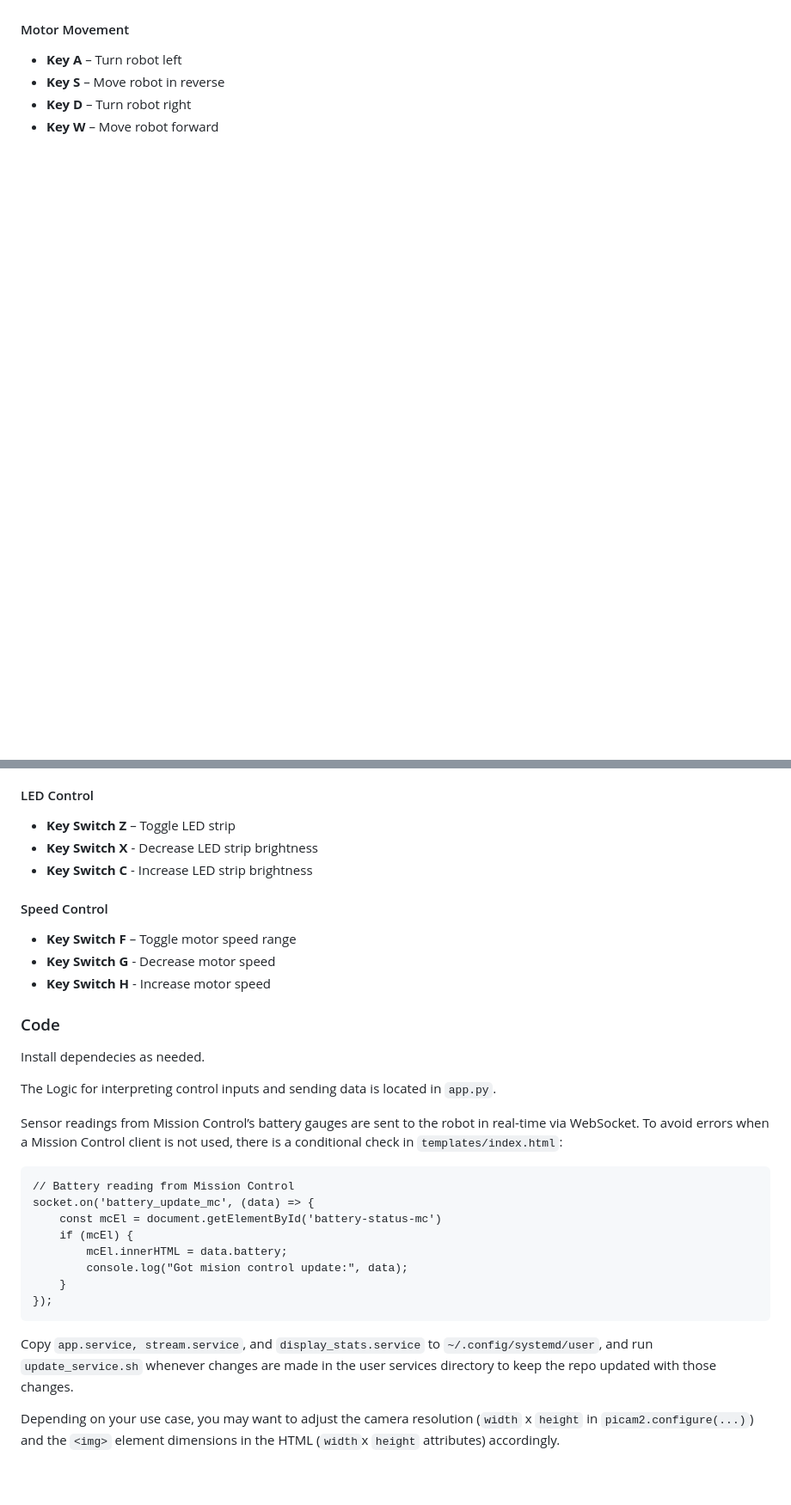
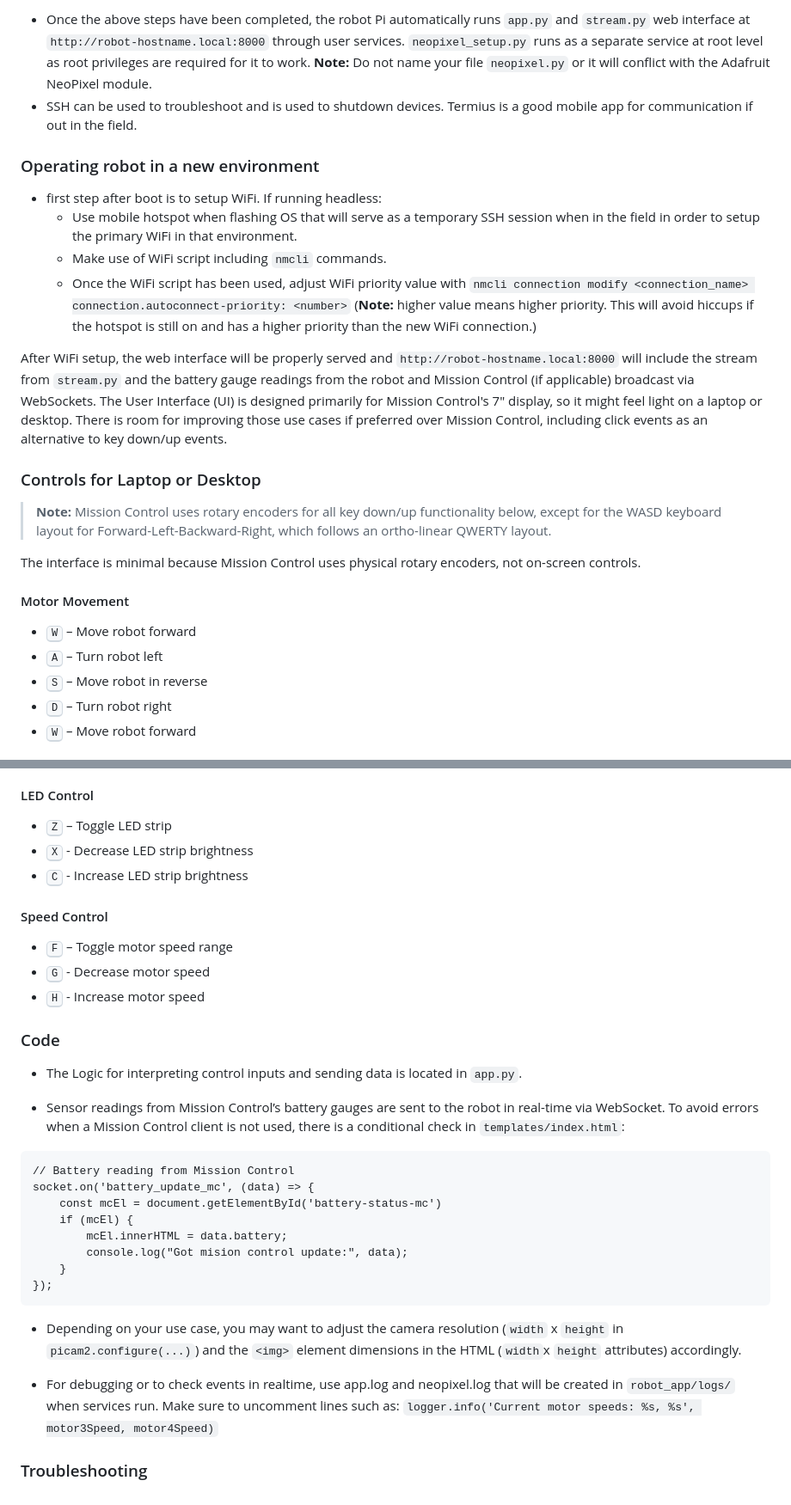
Before and after one commit to clds84/robot_app, a Markdown page: README.md, 2 parts joined by grey strips. Shown: that part at 86% size. GitHub-like rendering; blank space fills up the shorter version.

````diff
--- a/README.md
+++ b/README.md
@@ -104,7 +218,26 @@ Refer to the controls below in order to use a keyboard layout on a laptop or des
+- Once the above steps have been completed, the robot Pi automatically runs `app.py` and `stream.py` web interface at `http://robot-hostname.local:8000` through user services. `neopixel_setup.py` runs as a separate service at root level as root privileges are required for it to work. **Note:** Do not name your file `neopixel.py` or it will conflict with the Adafruit NeoPixel module.
+- SSH can be used to troubleshoot and is used to shutdown devices. Termius is a good mobile app for communication if out in the field.
+
+### Operating robot in a new environment
+
+- first step after boot is to setup WiFi. If running headless:
+  - Use mobile hotspot when flashing OS that will serve as a temporary SSH session when in the field in order to setup the primary WiFi in that environment.
+  - Make use of WiFi script including `nmcli` commands.
+  - Once the WiFi script has been used, adjust WiFi priority value with `nmcli connection modify <connection_name> connection.autoconnect-priority: <number>` (**Note:** higher value means higher priority. This will avoid hiccups if the hotspot is still on and has a higher priority than the new WiFi connection.)
+
+After WiFi setup, the web interface will be properly served and `http://robot-hostname.local:8000` will include the stream from `stream.py` and the battery gauge readings from the robot and Mission Control (if applicable) broadcast via WebSockets. The User Interface (UI) is designed primarily for Mission Control's 7" display, so it might feel light on a laptop or desktop. There is room for improving those use cases if preferred over Mission Control, including click events as an alternative to key down/up events.
+
+### Controls for Laptop or Desktop
+
+> **Note:** Mission Control uses rotary encoders for all key down/up functionality below, except for the WASD keyboard layout for Forward-Left-Backward-Right, which follows an ortho-linear QWERTY layout.
+
+The interface is minimal because Mission Control uses physical rotary encoders, not on-screen controls.
+
 
 #### Motor Movement
-- **Key A** – Turn robot left
-- **Key S** – Move robot in reverse
-- **Key D** – Turn robot right
-- **Key W** – Move robot forward
+- <kbd>W</kbd> – Move robot forward
+- <kbd>A</kbd> – Turn robot left
+- <kbd>S</kbd> – Move robot in reverse
+- <kbd>D</kbd> – Turn robot right
+- <kbd>W</kbd> – Move robot forward
 
@@ -117,21 +250,19 @@ Refer to the controls below in order to use a keyboard layout on a laptop or des
 
 #### LED Control
-- **Key Switch Z** – Toggle LED strip
-- **Key Switch X** - Decrease LED strip brightness
-- **Key Switch C** - Increase LED strip brightness
+- <kbd>Z</kbd> – Toggle LED strip
+- <kbd>X</kbd> - Decrease LED strip brightness
+- <kbd>C</kbd> - Increase LED strip brightness
 
 #### Speed Control
-- **Key Switch F** – Toggle motor speed range
-- **Key Switch G** - Decrease motor speed
-- **Key Switch H** - Increase motor speed
+- <kbd>F</kbd> – Toggle motor speed range
+- <kbd>G</kbd> - Decrease motor speed
+- <kbd>H</kbd> - Increase motor speed
 
 ### Code
 
-Install dependecies as needed.
+- The Logic for interpreting control inputs and sending data is located in `app.py`.
 
-The Logic for interpreting control inputs and sending data is located in `app.py`.
-
-Sensor readings from Mission Control’s battery gauges are sent to the robot in real-time via WebSocket. To avoid errors when a Mission Control client is not used, there is a conditional check in `templates/index.html`:
+- Sensor readings from Mission Control’s battery gauges are sent to the robot in real-time via WebSocket. To avoid errors when a Mission Control client is not used, there is a conditional check in `templates/index.html`:
 
 ```
 // Battery reading from Mission Control
@@ -144,6 +275,8 @@ socket.on('battery_update_mc', (data) => {
 });
 ```
 
-Copy `app.service, stream.service`, and `display_stats.service` to `~/.config/systemd/user`, and run `update_service.sh` whenever changes are made in the user services directory to keep the repo updated with those changes.
+- Depending on your use case, you may want to adjust the camera resolution (`width` x `height` in `picam2.configure(...)`) and the `<img>` element dimensions in the HTML (`width`x `height` attributes) accordingly.
 
-Depending on your use case, you may want to adjust the camera resolution (`width` x `height` in `picam2.configure(...)`) and the `<img>` element dimensions in the HTML (`width`x `height` attributes) accordingly.
+- For debugging or to check events in realtime, use app.log and neopixel.log that will be created in `robot_app/logs/` when services run. Make sure to uncomment lines such as: `logger.info('Current motor speeds: %s, %s', motor3Speed, motor4Speed)`
+
+### Troubleshooting
````
Also changed, not shown: other parts of README.md (+133 -19 lines).
